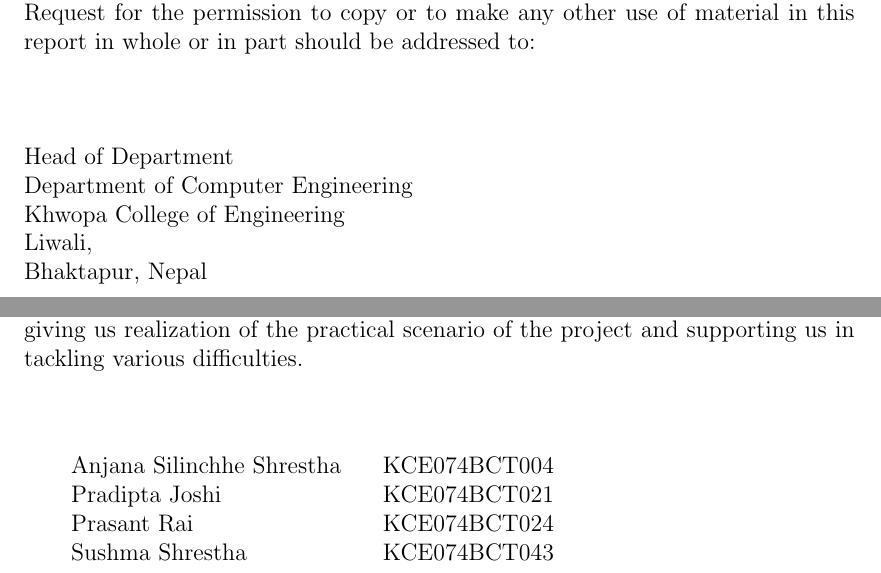
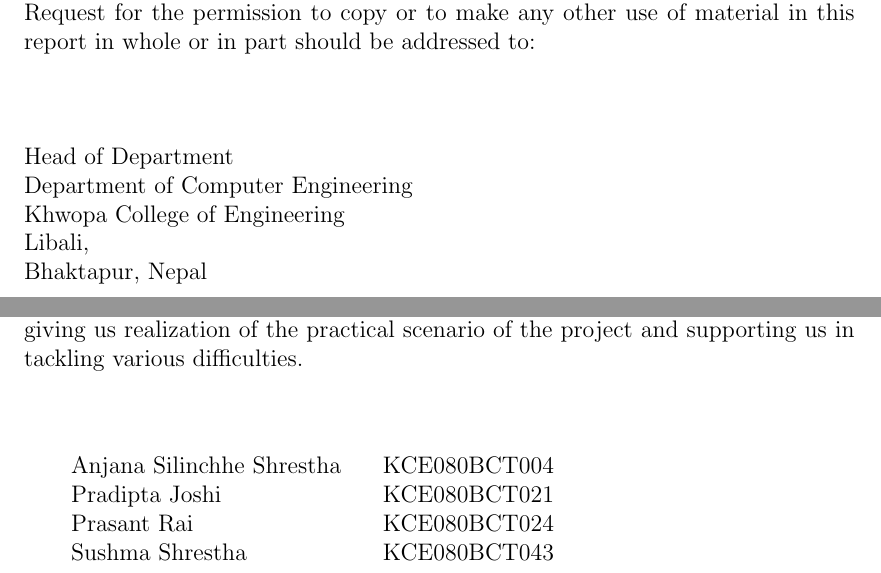
Before and after one commit to desaturne/web-app-proposal, a LaTeX thesis (main.tex, which reads intro.tex): two parts of pages 3 and 4 of 37, joined at a grey line, cut so that both start at the same text. Compiled offline with pdfLaTeX.

Commit message:
updated the roll no

```diff
--- a/intro.tex
+++ b/intro.tex
@@ -34,7 +34,7 @@
 			Head of Department \\
 			Department of Computer Engineering\\
 			Khwopa College of Engineering\\
-			Liwali,\\
+			Libali,\\
 			Bhaktapur, Nepal\\
 		\break
 
@@ -48,10 +48,10 @@
 			\vspace{1cm}
 
 			\begin{tabular}{p{2in}p{3in}}
-    			Anjana Silinchhe Shrestha & KCE074BCT004\\
-    			Pradipta Joshi & KCE074BCT021\\
-    			Prasant Rai & KCE074BCT024\\
-    			Sushma Shrestha & KCE074BCT043\\
+    			Anjana Silinchhe Shrestha & KCE080BCT004\\
+    			Pradipta Joshi & KCE080BCT021\\
+    			Prasant Rai & KCE080BCT024\\
+    			Sushma Shrestha & KCE080BCT043\\
     		 \vspace{0.3in}
     		\end{tabular}
 		\break
```
Also changed, not shown: title.tex (+4 -4 lines).
